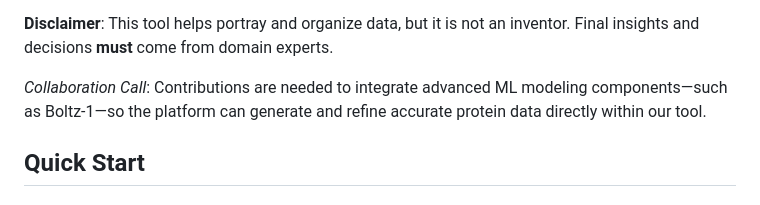
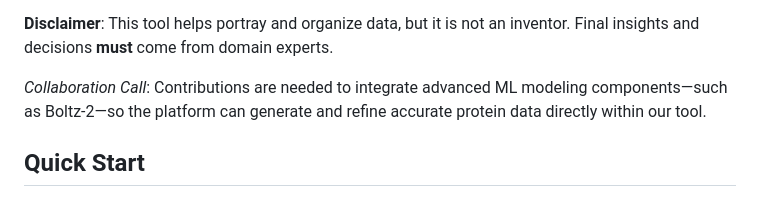
Before and after one commit to drug-discovery-ai/deda-drug-evaluation-and-discovery-agent, a Markdown page: README.md, the part around the change. Drawn GitHub-style.

```diff
--- a/README.md
+++ b/README.md
@@ -25,7 +25,7 @@ Behind the scenes, the AI connects to trusted sources like **UniProt**, **AlphaF
 
 **Disclaimer**: This tool helps portray and organize data, but it is not an inventor. Final insights and decisions **must** come from domain experts.
 
-_Collaboration Call_: Contributions are needed to integrate advanced ML modeling components—such as Boltz-1—so the platform can generate and refine accurate protein data directly within our tool.
+_Collaboration Call_: Contributions are needed to integrate advanced ML modeling components—such as Boltz-2—so the platform can generate and refine accurate protein data directly within our tool.
 
 ## Quick Start
 
```
